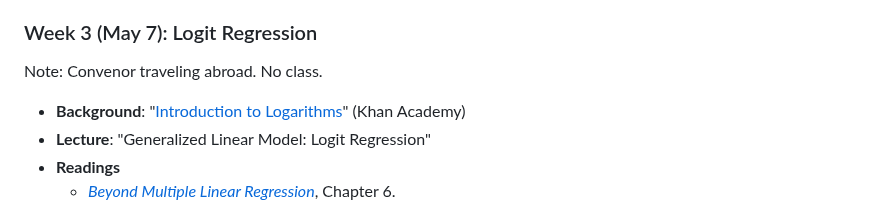
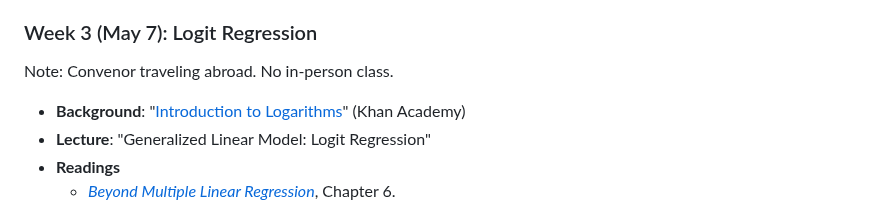
Before and after one commit to ccheng11/BBK_AdvQ, a Markdown page: README.md, the part around the change. Rendered like a GitHub page.

```diff
--- a/README.md
+++ b/README.md
@@ -32,7 +32,7 @@
 
 ### Week 3 (May 7): Logit Regression
 
-Note: Convenor traveling abroad. No class.
+Note: Convenor traveling abroad. No in-person class.
 
  - **Background**: "[Introduction to Logarithms](https://www.khanacademy.org/math/algebra2/x2ec2f6f830c9fb89:logs)" (Khan Academy)
  - **Lecture**: "Generalized Linear Model: Logit Regression"
```
